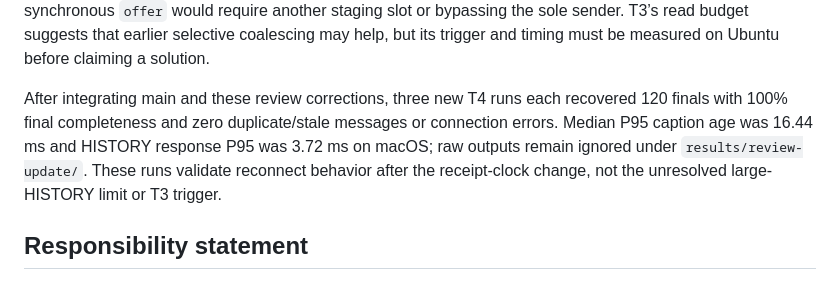
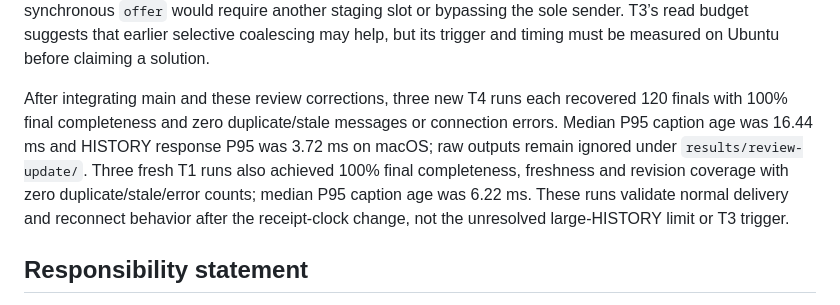
Before and after one commit to AY2526S1-CS3103-Group25/CS3103_A4_LiveRecall, a Markdown page: AI_USAGE.md, the part around the change. GitHub-like rendering.

Commit message:
Record public validation after review corrections

```diff
--- a/AI_USAGE.md
+++ b/AI_USAGE.md
@@ -120,7 +120,7 @@ Following LeongWZ’s delivery review, Codex consolidated coalescing into one pa
 
 Stream-reset disconnects remain deliberate: adopting a new stream in place cannot reset an unmodified client’s revision map, so keeping its socket open does not establish correct new-lecture display. Oversized updates still trigger shared catch-up to preserve the hard private-queue byte bound; treating them as already in flight from synchronous `offer` would require another staging slot or bypassing the sole sender. T3’s read budget suggests that earlier selective coalescing may help, but its trigger and timing must be measured on Ubuntu before claiming a solution.
 
-After integrating main and these review corrections, three new T4 runs each recovered 120 finals with 100% final completeness and zero duplicate/stale messages or connection errors. Median P95 caption age was 16.44 ms and HISTORY response P95 was 3.72 ms on macOS; raw outputs remain ignored under `results/review-update/`. These runs validate reconnect behavior after the receipt-clock change, not the unresolved large-HISTORY limit or T3 trigger.
+After integrating main and these review corrections, three new T4 runs each recovered 120 finals with 100% final completeness and zero duplicate/stale messages or connection errors. Median P95 caption age was 16.44 ms and HISTORY response P95 was 3.72 ms on macOS; raw outputs remain ignored under `results/review-update/`. Three fresh T1 runs also achieved 100% final completeness, freshness and revision coverage with zero duplicate/stale/error counts; median P95 caption age was 6.22 ms. These runs validate normal delivery and reconnect behavior after the receipt-clock change, not the unresolved large-HISTORY limit or T3 trigger.
 
 ## Responsibility statement
 
```
